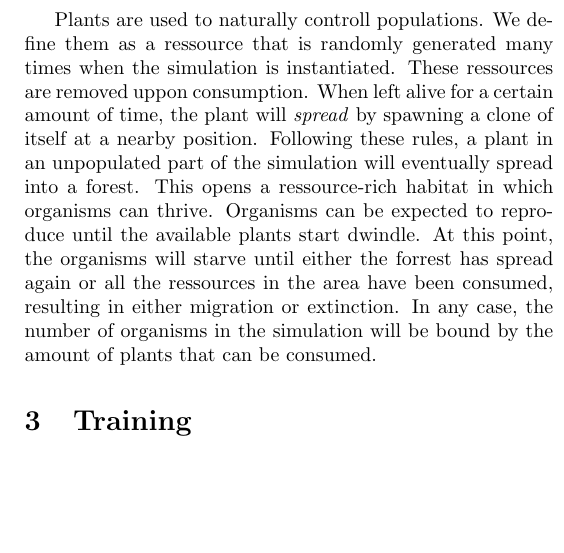
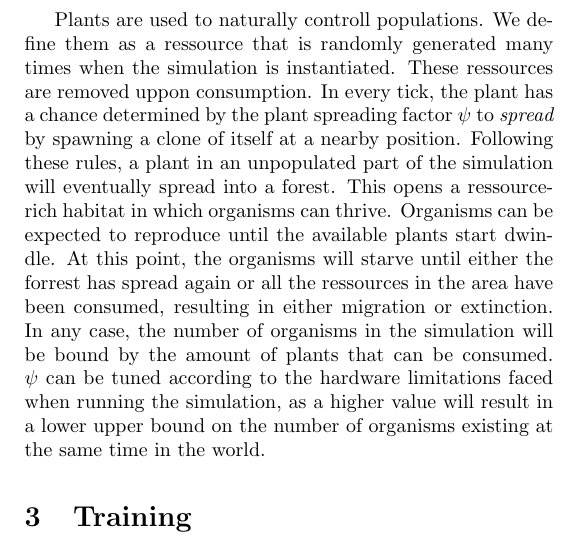
Before and after one commit to myelin-ai/whitepaper, a LaTeX paper (main.tex, which reads sections/environment.tex): part of one column of page 5 of 6, cut so that both start at the same text, the shorter picture padded with empty space. Compiled offline with pdfLaTeX.

Commit message:
Use fancy greek letters

```diff
--- a/sections/environment.tex
+++ b/sections/environment.tex
@@ -39,11 +39,14 @@ This ressource is generated sparsely at central positions and will not be remove
 Organisms are forced to interact with each other by the collectiv need to gather water at the same locations.
 
 Plants are used to naturally controll populations. We define them as a ressource that is randomly generated
-many times when the simulation is instantiated. These ressources are removed uppon consumption. When left
-alive for a certain amount of time, the plant will \emph{spread} by spawning a clone of itself at a nearby position.
-Following these rules, a plant in an unpopulated part of the simulation will eventually spread into a forest.
+many times when the simulation is instantiated. These ressources are removed uppon consumption. In every tick,
+the plant has a chance determined by the plant spreading factor \(\psi \) to \emph{spread} by spawning a clone of itself
+at a nearby position. Following these rules, a plant in an unpopulated part of the simulation will eventually spread
+into a forest.
 This opens a ressource-rich habitat in which organisms can thrive. Organisms can be expected to
 reproduce until the available plants start dwindle. At this point, the organisms will starve until either
 the forrest has spread again or all the ressources in the area have been consumed, resulting in either
 migration or extinction. In any case, the number of organisms in the simulation will be bound by the amount of
 plants that can be consumed.
+\(\psi \) can be tuned according to the hardware limitations faced when running the simulation, as a higher value
+will result in a lower upper bound on the number of organisms existing at the same time in the world.
```
